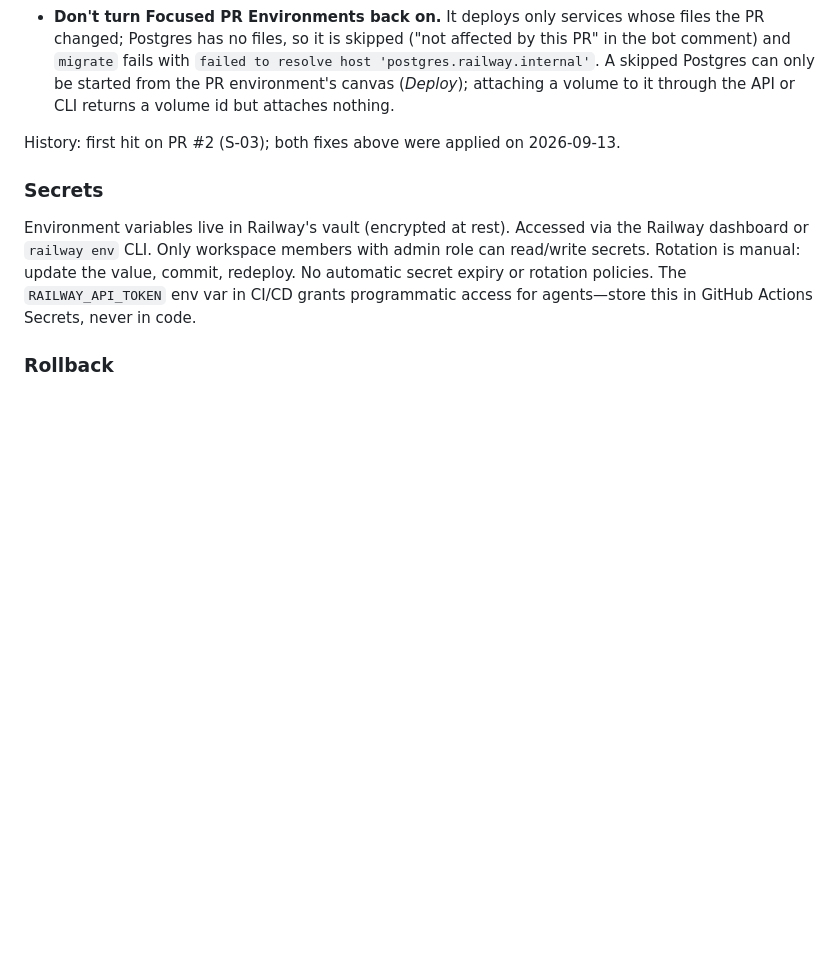
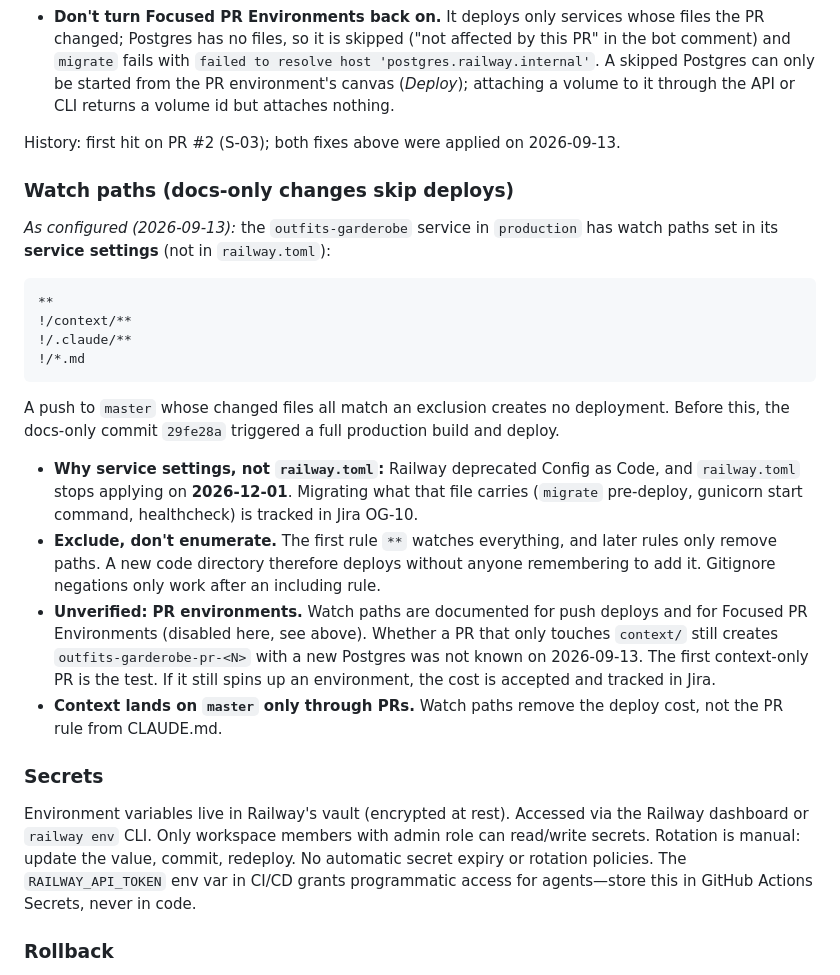
Before and after one commit to c-i-a-s-t-e-k/outfits-garderobe, a Markdown page: context/foundation/infrastructure.md, the part around the change. Rendered like a GitHub page; blank space fills up the shorter version.

Commit message:
docs(infra): record Railway watch paths that skip docs-only deploys
The outfits-garderobe service now ignores changes limited to context/,
.claude/ and root *.md (set in service settings, not railway.toml, which
Railway stops honouring on 2026-12-01 - OG-10). Whether a context-only
PR still spins up a PR environment is unverified; this PR is the test.

Refs: OG-10

Co-Authored-By: Claude Opus 5 <noreply@anthropic.com>
Claude-Session: https://claude.ai/code/session_01CCQbw2Y3AdD6DkzYcbymZ2

````diff
--- a/context/foundation/infrastructure.md
+++ b/context/foundation/infrastructure.md
@@ -91,6 +91,24 @@ What this implies:
 
 History: first hit on PR #2 (S-03); both fixes above were applied on 2026-09-13.
 
+### Watch paths (docs-only changes skip deploys)
+
+*As configured (2026-09-13):* the `outfits-garderobe` service in `production` has watch paths set in its **service settings** (not in `railway.toml`):
+
+```gitignore
+**
+!/context/**
+!/.claude/**
+!/*.md
+```
+
+A push to `master` whose changed files all match an exclusion creates no deployment. Before this, the docs-only commit `29fe28a` triggered a full production build and deploy.
+
+- **Why service settings, not `railway.toml`:** Railway deprecated Config as Code, and `railway.toml` stops applying on **2026-12-01**. Migrating what that file carries (`migrate` pre-deploy, gunicorn start command, healthcheck) is tracked in Jira OG-10.
+- **Exclude, don't enumerate.** The first rule `**` watches everything, and later rules only remove paths. A new code directory therefore deploys without anyone remembering to add it. Gitignore negations only work after an including rule.
+- **Unverified: PR environments.** Watch paths are documented for push deploys and for Focused PR Environments (disabled here, see above). Whether a PR that only touches `context/` still creates `outfits-garderobe-pr-<N>` with a new Postgres was not known on 2026-09-13. The first context-only PR is the test. If it still spins up an environment, the cost is accepted and tracked in Jira.
+- **Context lands on `master` only through PRs.** Watch paths remove the deploy cost, not the PR rule from CLAUDE.md.
+
 ### Secrets
 
 Environment variables live in Railway's vault (encrypted at rest). Accessed via the Railway dashboard or `railway env` CLI. Only workspace members with admin role can read/write secrets. Rotation is manual: update the value, commit, redeploy. No automatic secret expiry or rotation policies. The `RAILWAY_API_TOKEN` env var in CI/CD grants programmatic access for agents—store this in GitHub Actions Secrets, never in code.
````
